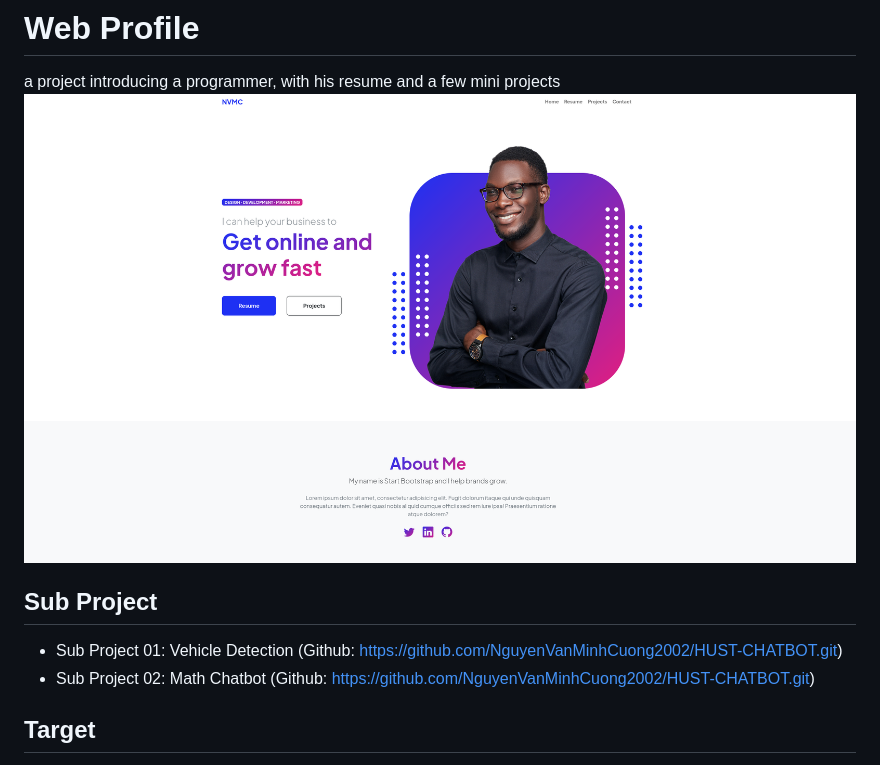
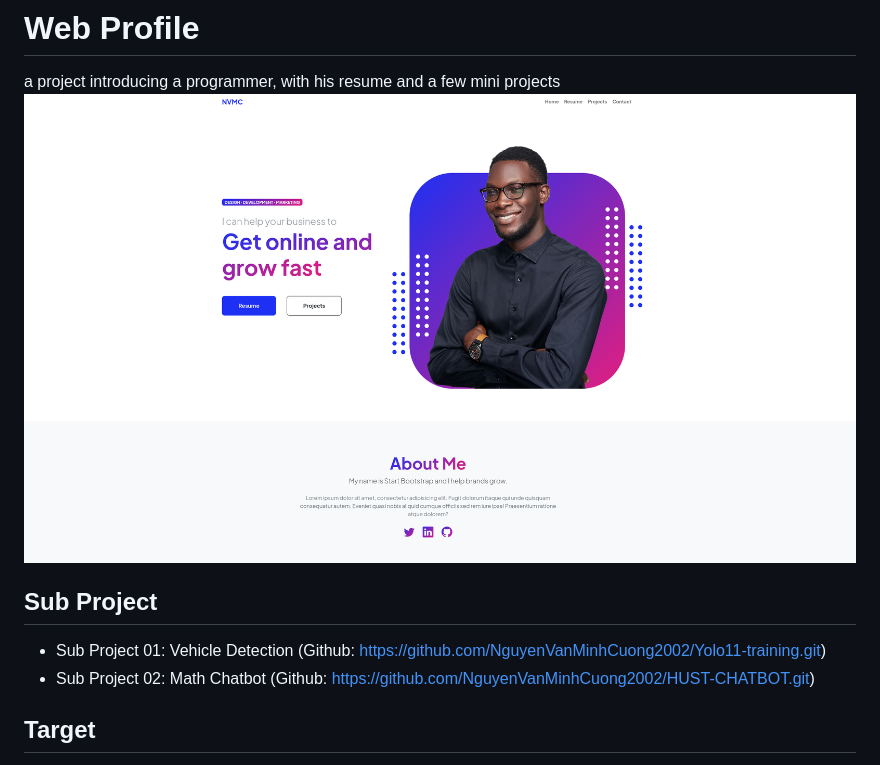
Before and after one commit to NguyenVanMinhCuong2002/Web-profille, a Markdown page: README.md, the part around the change. Drawn GitHub-style.

```diff
--- a/README.md
+++ b/README.md
@@ -1,9 +1,9 @@
 # Web Profile
 a project introducing a programmer, with his resume and a few mini projects
-![alt text](image.png)
+![alt text](assets/image.png)
 
 ## Sub Project
-- Sub Project 01: Vehicle Detection (Github: https://github.com/NguyenVanMinhCuong2002/HUST-CHATBOT.git)
+- Sub Project 01: Vehicle Detection (Github: https://github.com/NguyenVanMinhCuong2002/Yolo11-training.git)
 - Sub Project 02: Math Chatbot (Github: https://github.com/NguyenVanMinhCuong2002/HUST-CHATBOT.git)
 
 ## Target
```
Also changed, not shown: assets/image.png (renamed from image.png).
